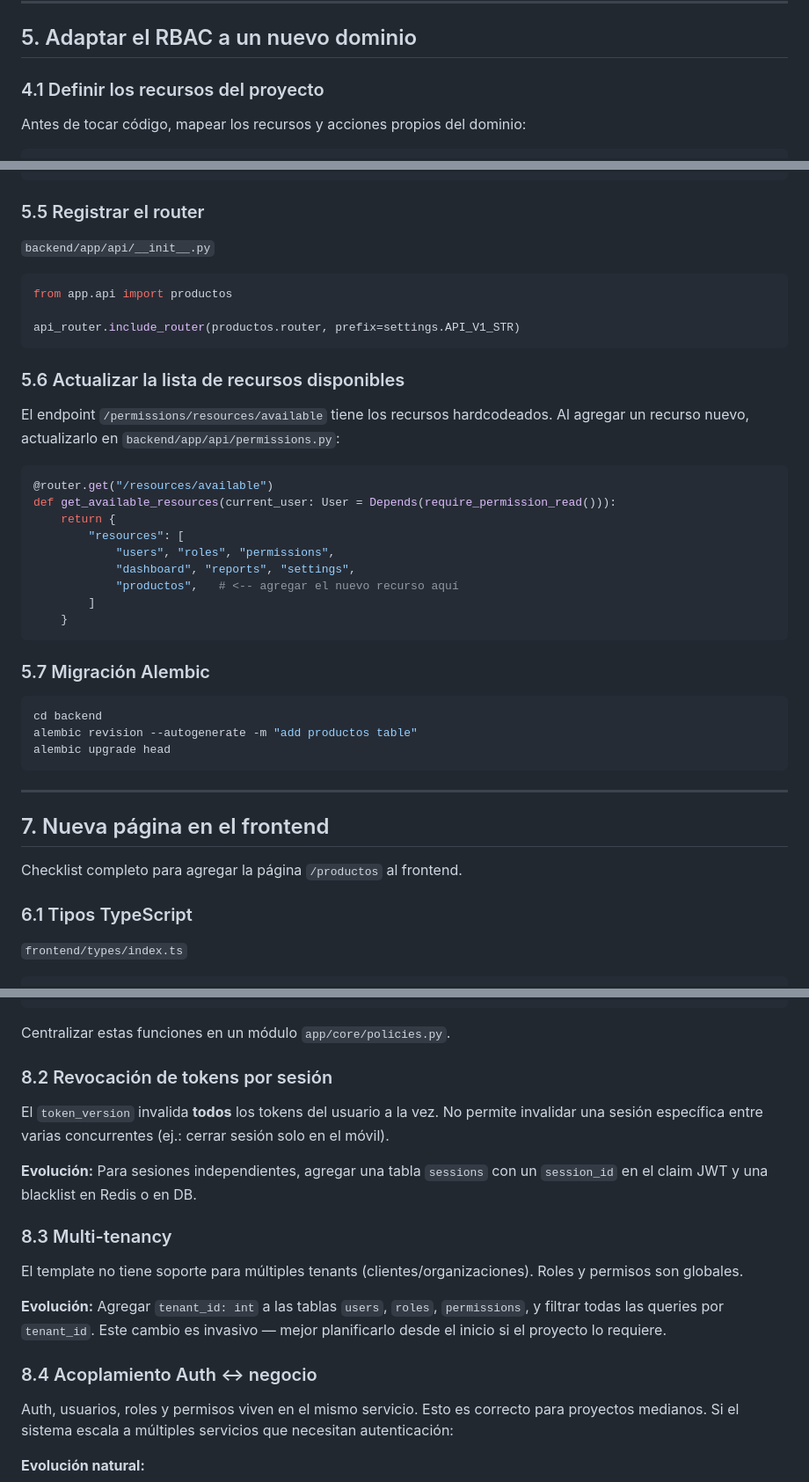
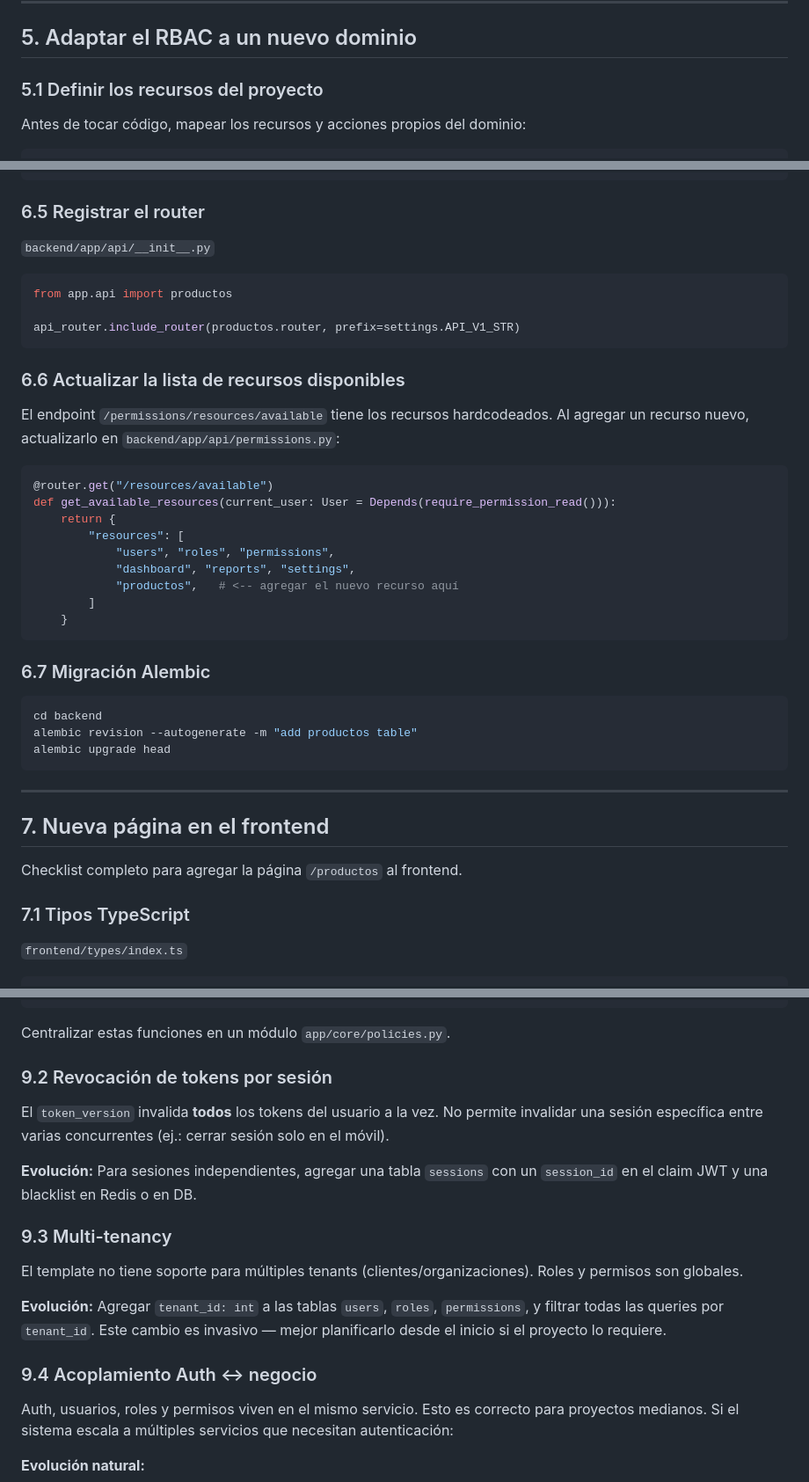
Before and after one commit to nanosgr/rbac_application, a Markdown page: GUIDE.md, 3 parts joined by grey strips. Shown at 88% size. Rendered like a GitHub page.

Commit message:
Actualiza GUIDE.md

````diff
--- a/GUIDE.md
+++ b/GUIDE.md
@@ -595,7 +595,7 @@ frontend/lib/api/services.ts    → authService.requestPasswordReset / confirmPa
 
 ## 5. Adaptar el RBAC a un nuevo dominio
 
-### 4.1 Definir los recursos del proyecto
+### 5.1 Definir los recursos del proyecto
 
 Antes de tocar código, mapear los recursos y acciones propios del dominio:
 
@@ -884,7 +884,7 @@ def eliminar_producto(
                       before_data=before, ip=ip, request_id=rid, user_agent=ua)
 ```
 
-### 5.5 Registrar el router
+### 6.5 Registrar el router
 
 `backend/app/api/__init__.py`
 
@@ -894,7 +894,7 @@ from app.api import productos
 api_router.include_router(productos.router, prefix=settings.API_V1_STR)
 ```
 
-### 5.6 Actualizar la lista de recursos disponibles
+### 6.6 Actualizar la lista de recursos disponibles
 
 El endpoint `/permissions/resources/available` tiene los recursos hardcodeados. Al agregar un recurso nuevo, actualizarlo en `backend/app/api/permissions.py`:
 
@@ -910,7 +910,7 @@ def get_available_resources(current_user: User = Depends(require_permission_read
     }
 ```
 
-### 5.7 Migración Alembic
+### 6.7 Migración Alembic
 
 ```bash
 cd backend
@@ -924,7 +924,7 @@ alembic upgrade head
 
 Checklist completo para agregar la página `/productos` al frontend.
 
-### 6.1 Tipos TypeScript
+### 7.1 Tipos TypeScript
 
 `frontend/types/index.ts`
 
@@ -1193,19 +1193,19 @@ def can_edit_pedido(user: User, pedido: Pedido) -> bool:
 
 Centralizar estas funciones en un módulo `app/core/policies.py`.
 
-### 8.2 Revocación de tokens por sesión
+### 9.2 Revocación de tokens por sesión
 
 El `token_version` invalida **todos** los tokens del usuario a la vez. No permite invalidar una sesión específica entre varias concurrentes (ej.: cerrar sesión solo en el móvil).
 
 **Evolución:** Para sesiones independientes, agregar una tabla `sessions` con un `session_id` en el claim JWT y una blacklist en Redis o en DB.
 
-### 8.3 Multi-tenancy
+### 9.3 Multi-tenancy
 
 El template no tiene soporte para múltiples tenants (clientes/organizaciones). Roles y permisos son globales.
 
 **Evolución:** Agregar `tenant_id: int` a las tablas `users`, `roles`, `permissions`, y filtrar todas las queries por `tenant_id`. Este cambio es invasivo — mejor planificarlo desde el inicio si el proyecto lo requiere.
 
-### 8.4 Acoplamiento Auth ↔ negocio
+### 9.4 Acoplamiento Auth ↔ negocio
 
 Auth, usuarios, roles y permisos viven en el mismo servicio. Esto es correcto para proyectos medianos. Si el sistema escala a múltiples servicios que necesitan autenticación:
 
````
Also changed, not shown: other parts of GUIDE.md (+13 -13 lines).
